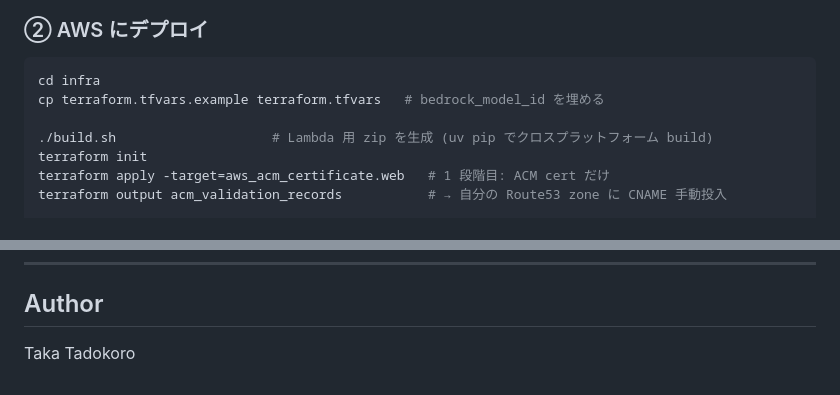
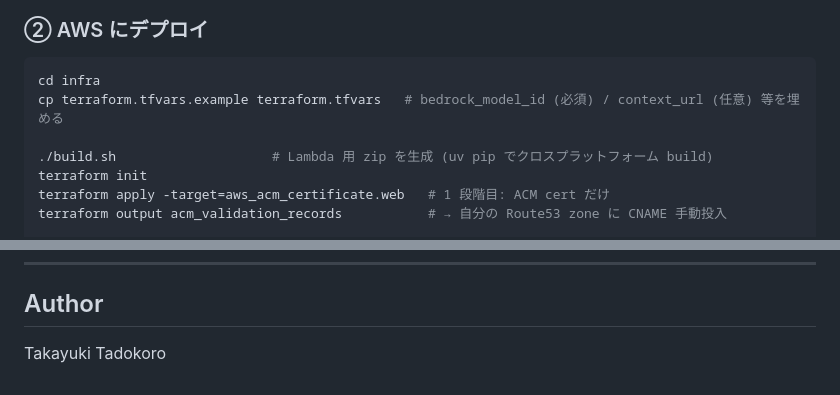
Before and after one commit to tadokoro88/news-prism, a Markdown page: README.md, 2 parts joined by grey strips. Rendered like a GitHub page.

Commit message:
docs: rename author and hint context_url in tfvars step
- Author: Taka Tadokoro → Takayuki Tadokoro (align with pyproject.toml)
- Deploy step: mention context_url in tfvars copy comment

````diff
--- a/README.md
+++ b/README.md
@@ -74,7 +74,7 @@ python -m news_prism.poc https://aws.amazon.com/jp/blogs/news/
 
 ```bash
 cd infra
-cp terraform.tfvars.example terraform.tfvars   # bedrock_model_id を埋める
+cp terraform.tfvars.example terraform.tfvars   # bedrock_model_id (必須) / context_url (任意) 等を埋める
 
 ./build.sh                    # Lambda 用 zip を生成 (uv pip でクロスプラットフォーム build)
 terraform init
@@ -199,4 +199,4 @@ SSL_CERT_FILE=/path/to/ca-bundle.pem
 
 ## Author
 
-Taka Tadokoro
+Takayuki Tadokoro
````
